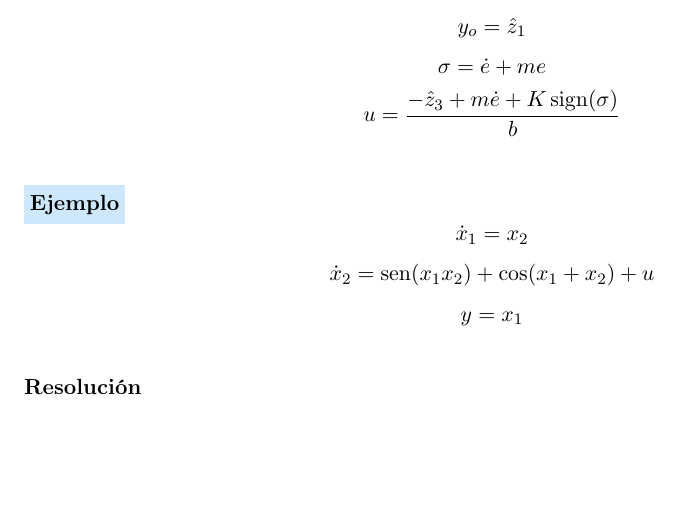
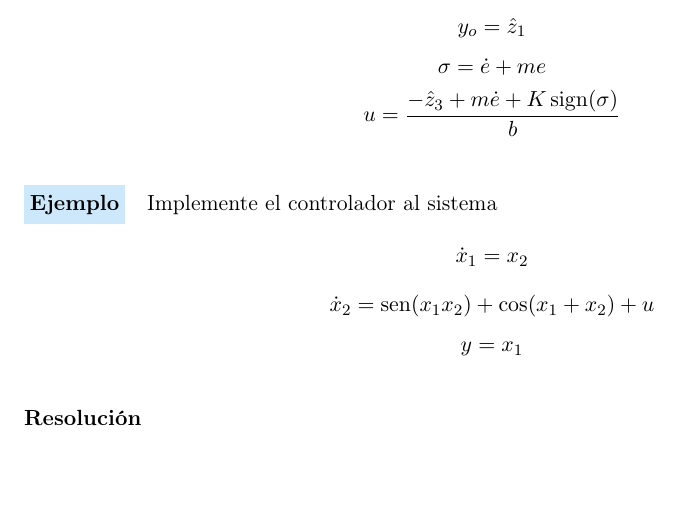
Before and after one commit to NestiHC/apuntes-control-no-lineal, a LaTeX document (doc/apuntes.tex, which reads doc/Parcial 2/06-octubre-2026.tex): part of page 40 of 40, cut so that both start at the same text. Compiled offline with pdfLaTeX.

```diff
--- a/doc/Parcial 2/06-octubre-2026.tex
+++ b/doc/Parcial 2/06-octubre-2026.tex
@@ -98,7 +98,7 @@
   u=\frac{-\hat{z}_3+m\dot{e}+K\operatorname{sign}(\sigma)}{b}
 \]
 
-\paragraph{\tituloejemplo{Ejemplo}}
+\paragraph{\tituloejemplo{Ejemplo}} Implemente el controlador al sistema
 \[
   \dot{x}_1=x_2
 \]
```
Also changed, not shown: doc/apuntes.pdf, 3 other files.
